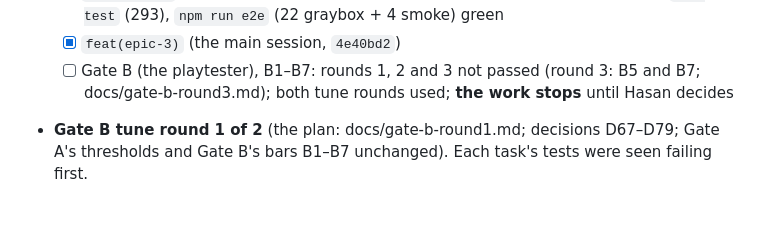
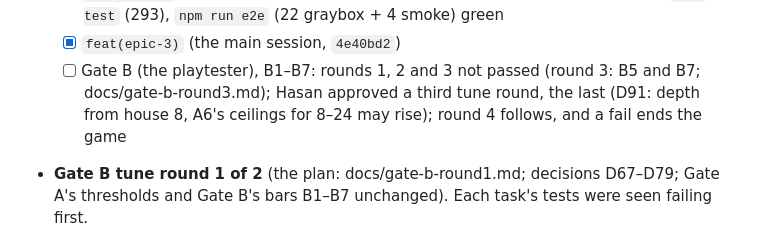
Before and after one commit to kriptoloca/shy-ghosts, a Markdown page: TASKS.md, the part around the change. Rendered like a GitHub page; blank space fills up the shorter version.

```diff
--- a/TASKS.md
+++ b/TASKS.md
@@ -201,7 +201,8 @@ to what the graybox needs (D2).
         `npm test` (293), `npm run e2e` (22 graybox + 4 smoke) green
   - [x] `feat(epic-3)` (the main session, `4e40bd2`)
   - [ ] Gate B (the playtester), B1–B7: rounds 1, 2 and 3 not passed (round 3: B5 and B7;
-        docs/gate-b-round3.md); both tune rounds used; **the work stops** until Hasan decides
+        docs/gate-b-round3.md); Hasan approved a third tune round, the last (D91: depth from
+        house 8, A6's ceilings for 8–24 may rise); round 4 follows, and a fail ends the game
 
 - **Gate B tune round 1 of 2** (the plan: docs/gate-b-round1.md; decisions D67–D79; Gate A's
   thresholds and Gate B's bars B1–B7 unchanged). Each task's tests were seen failing first.
```
Also changed, not shown: docs/PROGRESS.md (+17 -15 lines), docs/questions.md (+14 -5 lines).
